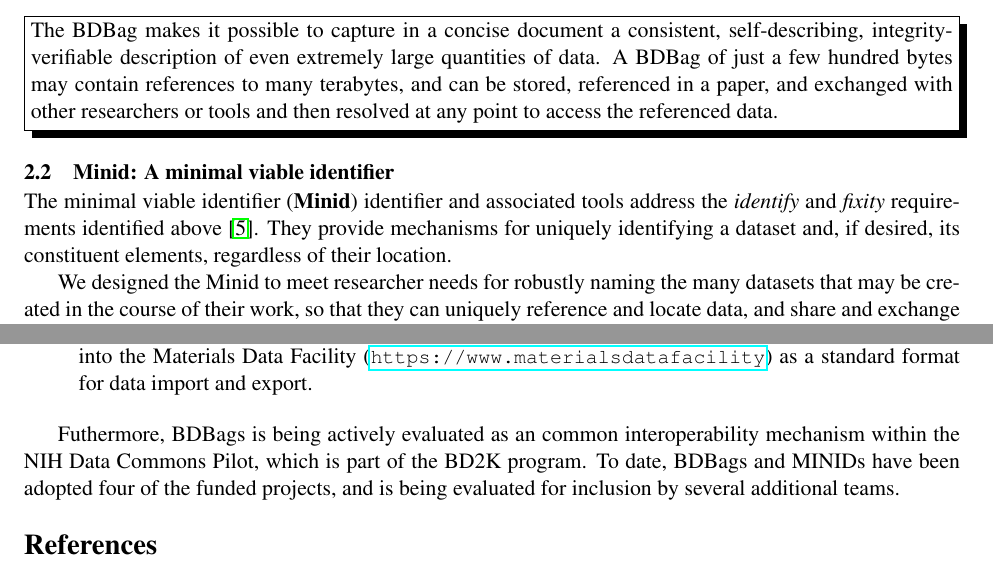
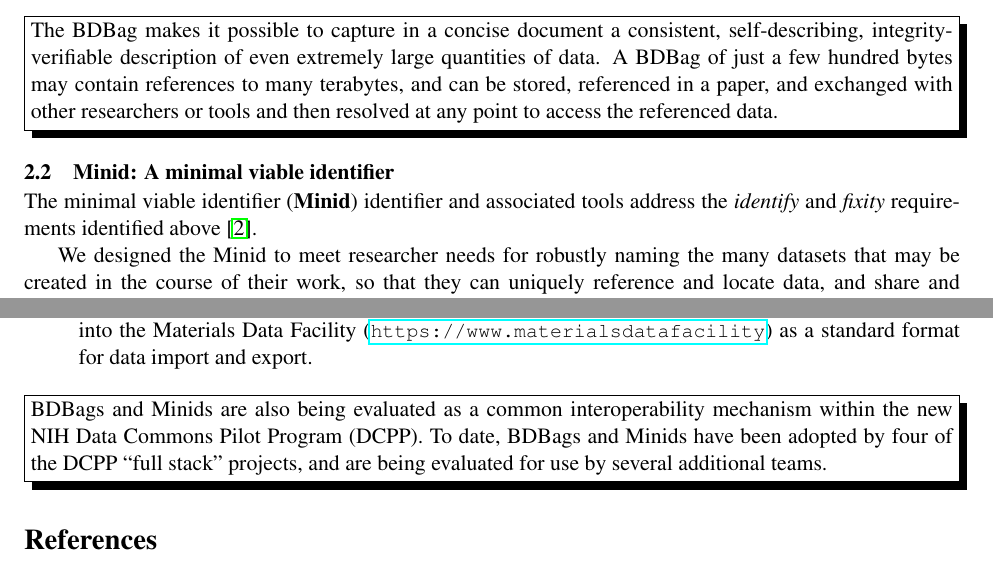
Before and after one commit to fair-research/bdbag-minid-writeup, a LaTeX document (bdds-tools.tex): two parts of pages 2 and 7 of 8 before the commit and two parts of pages 2 and 7 of 7 after it, joined at a grey line, cut so that both start at the same text. Compiled offline with pdfLaTeX.

```diff
--- a/bdds-tools.tex
+++ b/bdds-tools.tex
@@ -230,5 +230,3 @@
 
 The minimal viable identifier (\textbf{Minid}) identifier and associated tools address the \emph{identify} and \emph{fixity} requirements
 identified above~\cite{chard16}.
-They provide mechanisms for uniquely identifying a dataset and, if desired, its constituent elements,
-regardless of their location.
@@ -624,9 +624,18 @@
 
 \end{itemize}
 
-Futhermore, BDBags is being actively evaluated as an common interoperability mechanism within the NIH Data Commons Pilot, which is part of the BD2K program.  To date, BDBags and MINIDs have been adopted four of the funded projects, and is being evaluated for inclusion by several additional teams.
+%\vspace{2ex}
 
-\bibliographystyle{unsrt}
+\noindent\shadowbox{%
+    \parbox{0.985\textwidth}{%
+BDBags and Minids are also being evaluated as a common interoperability mechanism within the new NIH Data Commons Pilot Program (DCPP).
+To date, BDBags and Minids have been adopted by four of the DCPP ``full stack" projects,
+and are being evaluated for use by several additional teams.
+}}
+
+
+\small
+\bibliographystyle{abbrv}
 \bibliography{refs,minid}
 
 \end{document}
```
Also changed, not shown: bdds-tools.tex (8 more changed lines).
